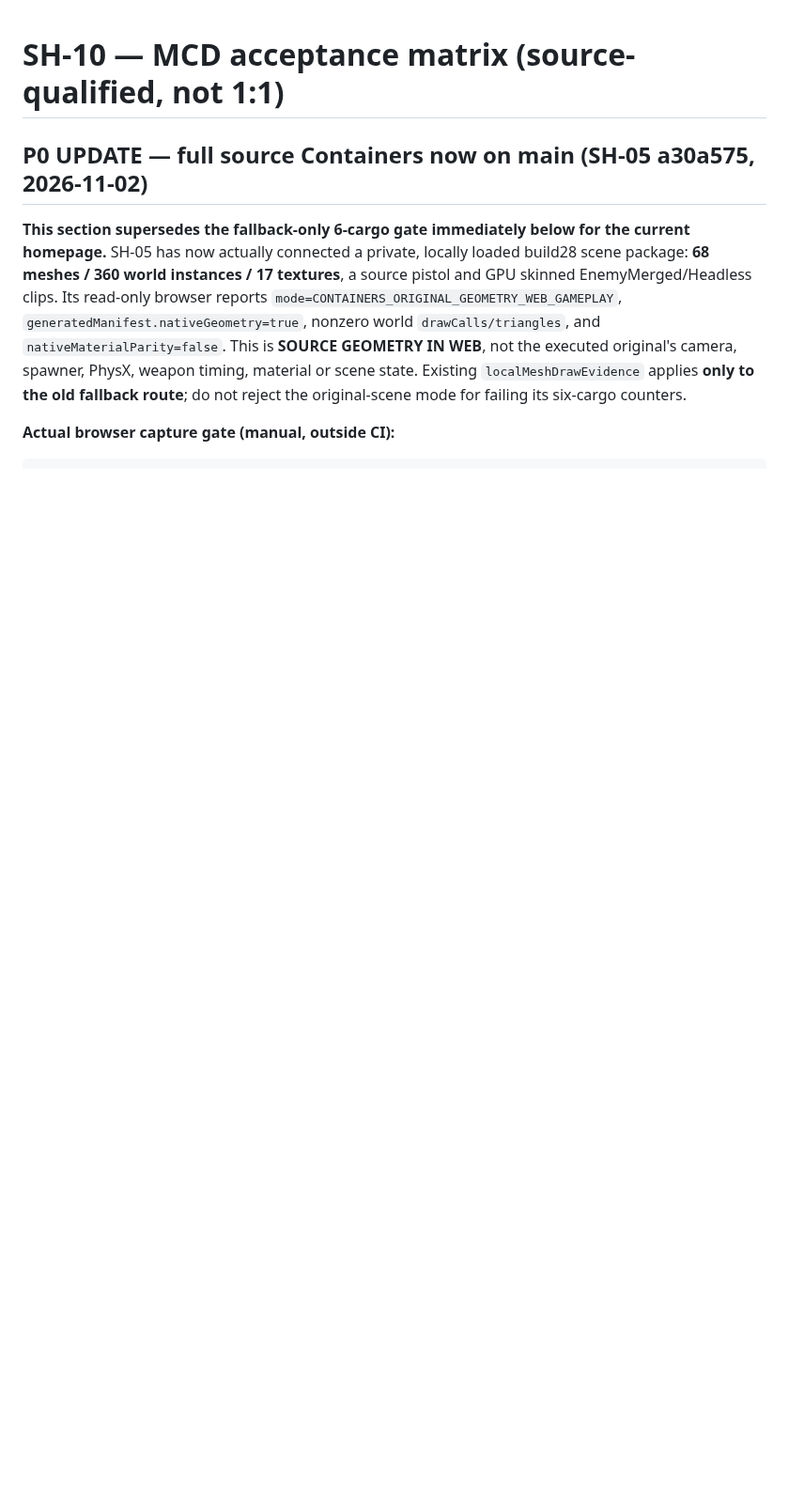
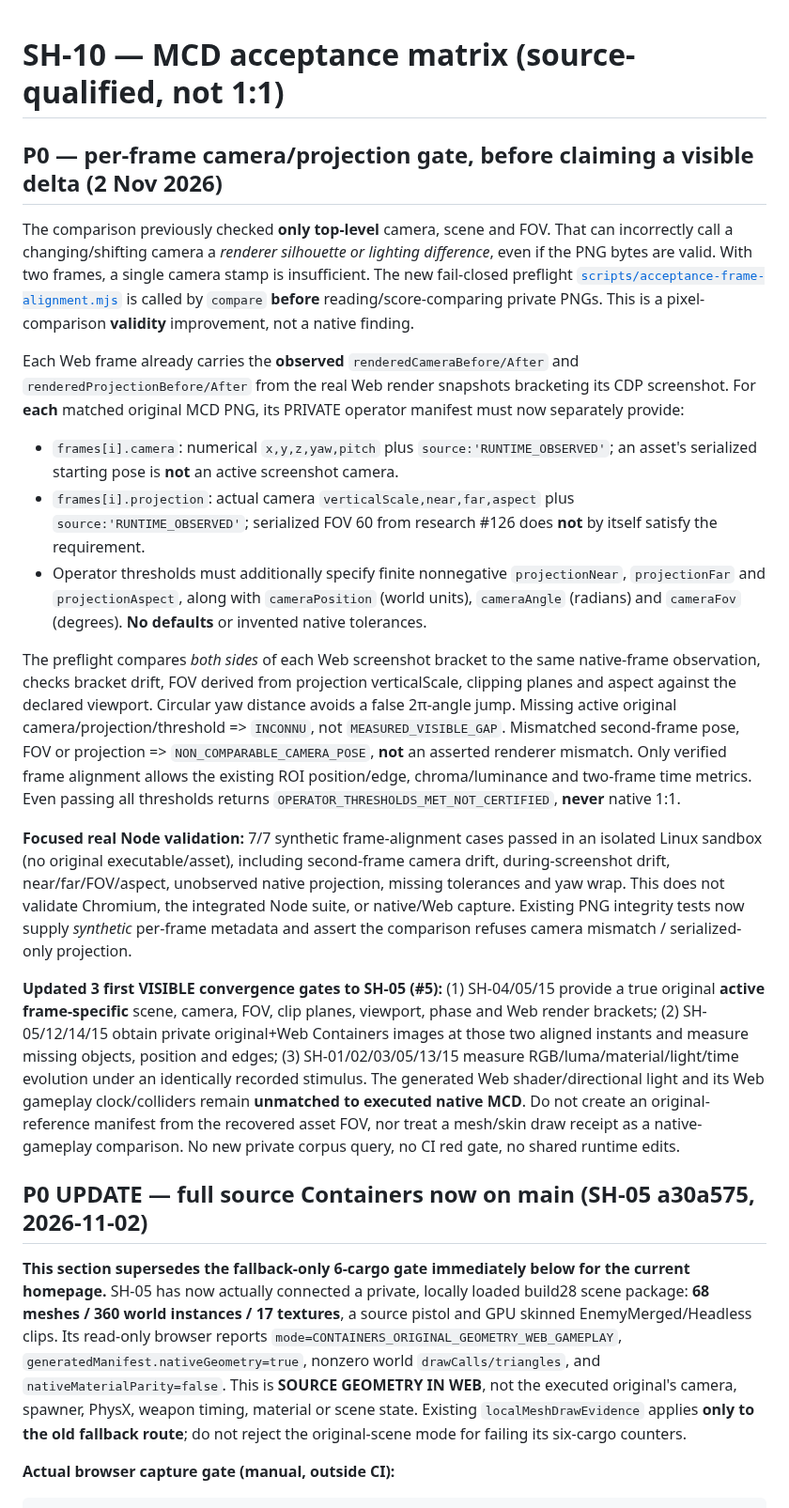
Before and after one commit to TGrozner/superhot-web, a Markdown page: docs/parity/acceptance.md, the part around the change. Shown at 94% size. Rendered like a GitHub page; blank space fills up the shorter version.

Commit message:
SH-10: document per-frame camera/projection prerequisite and native evidence boundary

```diff
--- a/docs/parity/acceptance.md
+++ b/docs/parity/acceptance.md
@@ -1,4 +1,62 @@
 # SH-10 — MCD acceptance matrix (source-qualified, not 1:1)
+
+## P0 — per-frame camera/projection gate, before claiming a visible delta (2 Nov 2026)
+
+The comparison previously checked **only top-level** camera, scene and FOV.
+That can incorrectly call a changing/shifting camera a *renderer silhouette or
+lighting difference*, even if the PNG bytes are valid. With two frames, a
+single camera stamp is insufficient. The new fail-closed preflight
+[`scripts/acceptance-frame-alignment.mjs`](../../scripts/acceptance-frame-alignment.mjs)
+is called by `compare` **before** reading/score-comparing private PNGs.
+This is a pixel-comparison **validity** improvement, not a native finding.
+
+Each Web frame already carries the **observed** `renderedCameraBefore/After`
+and `renderedProjectionBefore/After` from the real Web render snapshots
+bracketing its CDP screenshot. For **each** matched original MCD PNG, its
+PRIVATE operator manifest must now separately provide:
+
+- `frames[i].camera`: numerical `x,y,z,yaw,pitch` plus
+  `source:'RUNTIME_OBSERVED'`; an asset's serialized starting pose is **not**
+  an active screenshot camera.
+- `frames[i].projection`: actual camera `verticalScale,near,far,aspect`
+  plus `source:'RUNTIME_OBSERVED'`; serialized FOV 60 from research #126
+  does **not** by itself satisfy the requirement.
+- Operator thresholds must additionally specify finite nonnegative
+  `projectionNear`, `projectionFar` and `projectionAspect`, along with
+  `cameraPosition` (world units), `cameraAngle` (radians) and `cameraFov`
+  (degrees). **No defaults** or invented native tolerances.
+
+The preflight compares *both sides* of each Web screenshot bracket to the
+same native-frame observation, checks bracket drift, FOV derived from
+projection verticalScale, clipping planes and aspect against the declared
+viewport. Circular yaw distance avoids a false 2π-angle jump.
+Missing active original camera/projection/threshold => `INCONNU`, not
+`MEASURED_VISIBLE_GAP`. Mismatched second-frame pose, FOV or projection =>
+`NON_COMPARABLE_CAMERA_POSE`, **not** an asserted renderer mismatch.
+Only verified frame alignment allows the existing ROI position/edge,
+chroma/luminance and two-frame time metrics. Even passing all thresholds
+returns `OPERATOR_THRESHOLDS_MET_NOT_CERTIFIED`, **never** native 1:1.
+
+**Focused real Node validation:** 7/7 synthetic frame-alignment cases passed
+in an isolated Linux sandbox (no original executable/asset), including
+second-frame camera drift, during-screenshot drift, near/far/FOV/aspect,
+unobserved native projection, missing tolerances and yaw wrap. This
+does not validate Chromium, the integrated Node suite, or native/Web capture.
+Existing PNG integrity tests now supply *synthetic* per-frame metadata and
+assert the comparison refuses camera mismatch / serialized-only projection.
+
+**Updated 3 first VISIBLE convergence gates to SH-05 (#5):** (1) SH-04/05/15
+provide a true original **active frame-specific** scene, camera, FOV, clip
+planes, viewport, phase and Web render brackets; (2) SH-05/12/14/15 obtain
+private original+Web Containers images at those two aligned instants and
+measure missing objects, position and edges; (3) SH-01/02/03/05/13/15
+measure RGB/luma/material/light/time evolution under an identically
+recorded stimulus. The generated Web shader/directional light and its
+Web gameplay clock/colliders remain **unmatched to executed native MCD**.
+Do not create an original-reference manifest from the recovered asset FOV,
+nor treat a mesh/skin draw receipt as a native-gameplay comparison.
+No new private corpus query, no CI red gate, no shared runtime edits.
+
 
 ## P0 UPDATE — full source Containers now on main (SH-05 a30a575, 2026-11-02)
 
```
